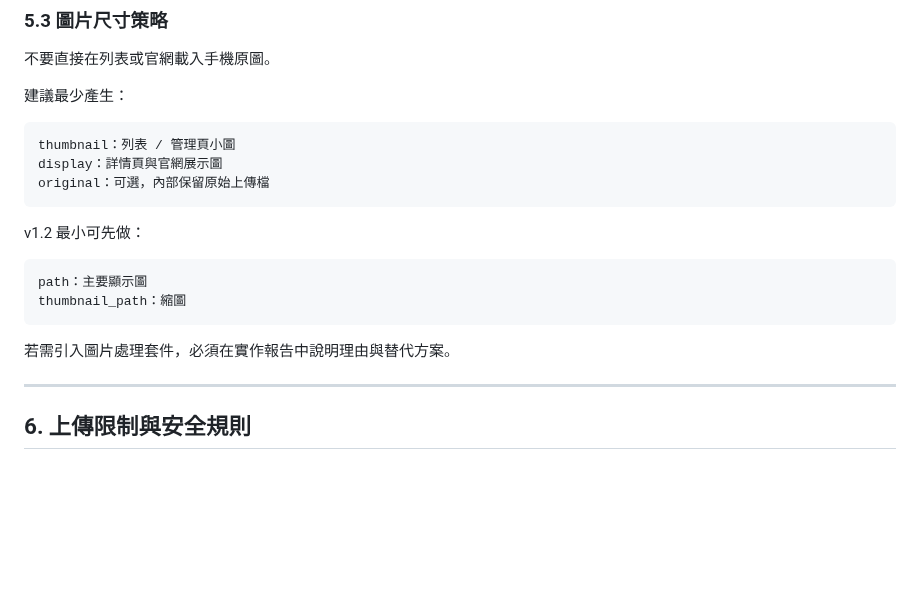
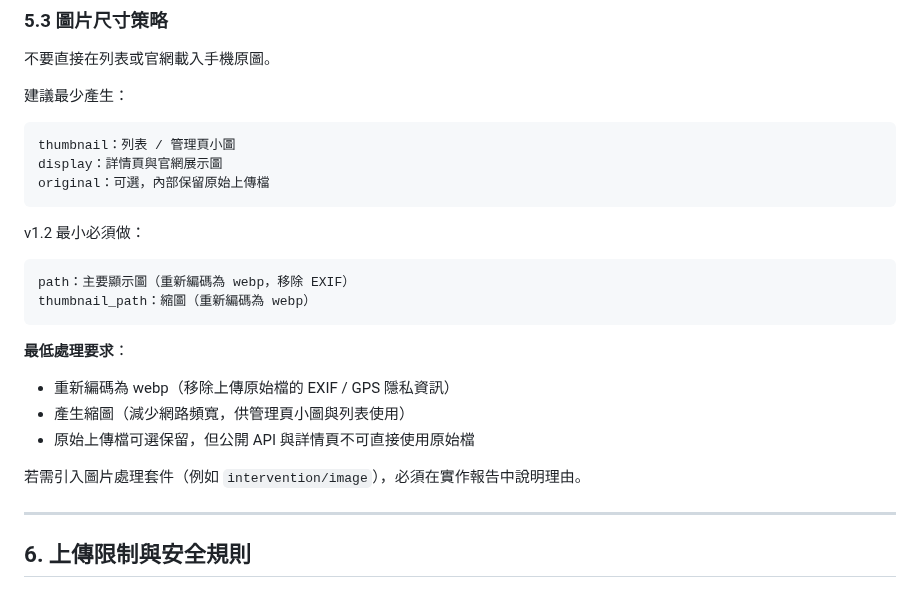
Before and after one commit to ericzhan0819/ERPV2, a Markdown page: 企劃書_v1.2.md, the part around the change. GitHub-like rendering; blank space fills up the shorter version.

````diff
--- a/企劃書_v1.2.md
+++ b/企劃書_v1.2.md
@@ -154,14 +154,19 @@ display：詳情頁與官網展示圖
 original：可選，內部保留原始上傳檔
 ```
 
-v1.2 最小可先做：
+v1.2 最小必須做：
 
 ```text
-path：主要顯示圖
-thumbnail_path：縮圖
+path：主要顯示圖（重新編碼為 webp，移除 EXIF）
+thumbnail_path：縮圖（重新編碼為 webp）
 ```
 
-若需引入圖片處理套件，必須在實作報告中說明理由與替代方案。
+**最低處理要求**：
+- 重新編碼為 webp（移除上傳原始檔的 EXIF / GPS 隱私資訊）
+- 產生縮圖（減少網路頻寬，供管理頁小圖與列表使用）
+- 原始上傳檔可選保留，但公開 API 與詳情頁不可直接使用原始檔
+
+若需引入圖片處理套件（例如 `intervention/image`），必須在實作報告中說明理由。
 
 ---
 
````
Also changed, not shown: PLAN_v1.2.md (+18 -2 lines).
